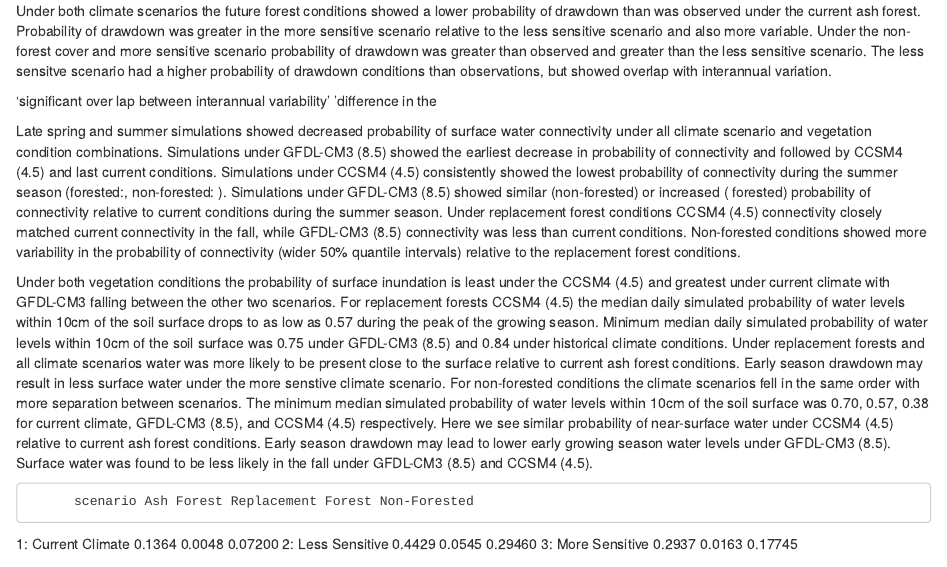
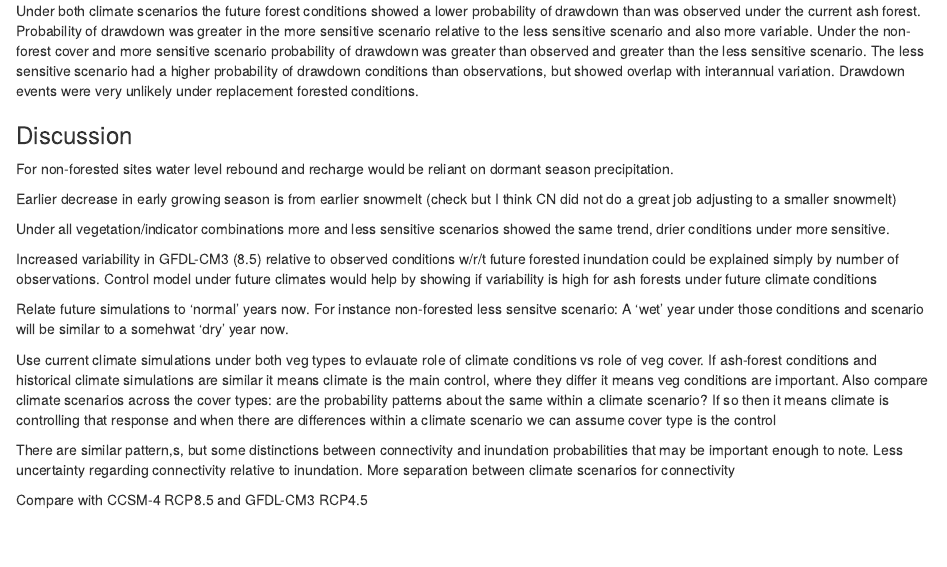
Before and after one commit to jpshanno/climate_response, an R Markdown document (Black_Ash_Wetland_Response_to_Future_Climate_Conditions.Rmd): the page in a window 1100 px wide, from 5860 px down. Rendered offline with R 4.5, knitr and Pandoc, with nearby package versions; drawn as R Markdown's standard HTML page in place of the format the file asks for; some code elsewhere in the file could not run offline; a font, style sheet, LaTeX package, included part or bibliography that could not be used is replaced or left out; common packages that the code uses without loading them are loaded.

Commit message:
Removed old parts of results

```diff
--- a/Black_Ash_Wetland_Response_to_Future_Climate_Conditions.Rmd
+++ b/Black_Ash_Wetland_Response_to_Future_Climate_Conditions.Rmd
@@ -629,55 +626,14 @@ probability of drawdown than was observed under the current ash forest.
 Probability of drawdown was greater in the more sensitive scenario relative to
 the less sensitive scenario and also more variable. Under the non-forest cover
 and more sensitive scenario probability of drawdown was greater than observed
-and greater than the less sensitive scenario. The less sensitve scenario had
+and greater than the less sensitive scenario. The less sensitive scenario had
 a higher probability of drawdown conditions than observations, but
-showed overlap with interannual variation.
+showed overlap with interannual variation. Drawdown events were very unlikely
+under replacement forested conditions.
 
 
-<!-- in code/results_connectivity.R -->
-'significant over lap between interannual variability' 'difference in the
+<!-- 'significant over lap between interannual variability' 'difference in the  -->
 
-
-Late spring and summer simulations showed decreased probability of surface
-water connectivity under all climate scenario and vegetation condition
-combinations. Simulations under GFDL-CM3 (8.5) showed the earliest decrease in
-probability of connectivity and followed by CCSM4 (4.5) and last current
-conditions. Simulations under CCSM4 (4.5) consistently showed the lowest
-probability of connectivity during the summer season (forested:, non-forested:
-). Simulations under GFDL-CM3 (8.5) showed similar (non-forested) or increased (
-forested) probability of connectivity relative to current conditions during the
-summer season. Under replacement forest conditions CCSM4 (4.5) connectivity
-closely matched current connectivity in the fall, while GFDL-CM3 (8.5)
-connectivity was less than current conditions. Non-forested conditions showed
-more variability in the probability of connectivity (wider 50% quantile
-intervals) relative to the replacement forest conditions.
-
-<!-- in code/results_inundation.R -->
-Under both vegetation conditions the probability of surface inundation is least
-under the CCSM4 (4.5) and greatest under current climate with GFDL-CM3 falling
-between the other two scenarios. For replacement forests CCSM4 (4.5) the median
-daily simulated probability of water levels within 10cm of the soil surface
-drops to as low as 0.57 during the peak of the growing season. Minimum median
-daily simulated probability of water levels within 10cm of the soil surface was
-0.75 under GFDL-CM3 (8.5) and 0.84 under historical climate conditions. Under
-replacement forests and all climate scenarios water was more likely to be
-present close to the surface relative to current ash forest conditions. Early
-season drawdown may result in less surface water under the more senstive climate
-scenario. For non-forested conditions the climate scenarios fell in the same
-order with more separation between scenarios. The minimum median simulated
-probability of water levels within 10cm of the soil surface was 0.70, 0.57, 0.38
-for current climate, GFDL-CM3 (8.5), and CCSM4 (4.5) respectively. Here we see
-similar probability of near-surface water under CCSM4 (4.5) relative to current
-ash forest conditions. Early season drawdown may lead to lower early growing
-season water levels under GFDL-CM3 (8.5). Surface water was found to be less
-likely in the fall under GFDL-CM3 (8.5) and CCSM4 (4.5).
-
-
-<!-- in code/results_drawdown.R -->
-          scenario Ash Forest Replacement Forest Non-Forested
-1: Current Climate     0.1364             0.0048      0.07200
-2:  Less Sensitive     0.4429             0.0545      0.29460
-3:  More Sensitive     0.2937             0.0163      0.17745
 
 ### Discussion
 
```
Also changed, not shown: Black_Ash_Wetland_Response_to_Future_Climate_Conditions.Rmd (3 more changed lines).
